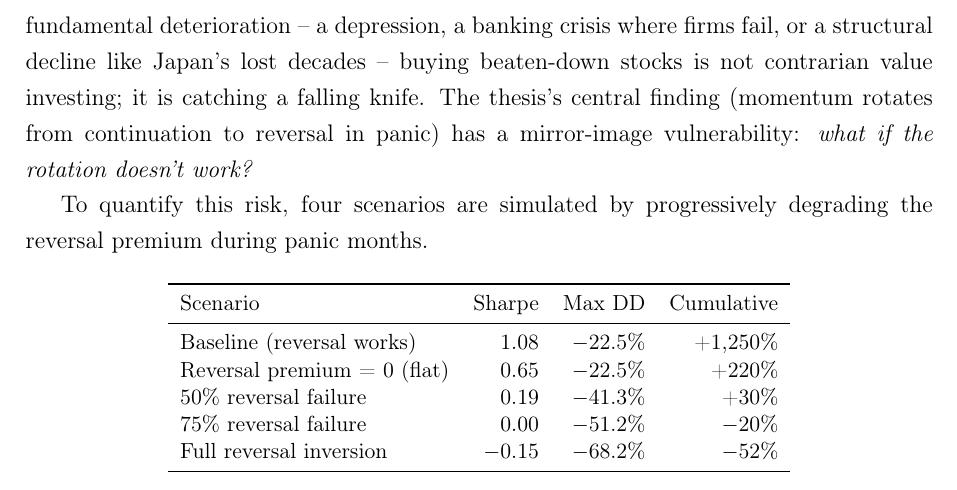
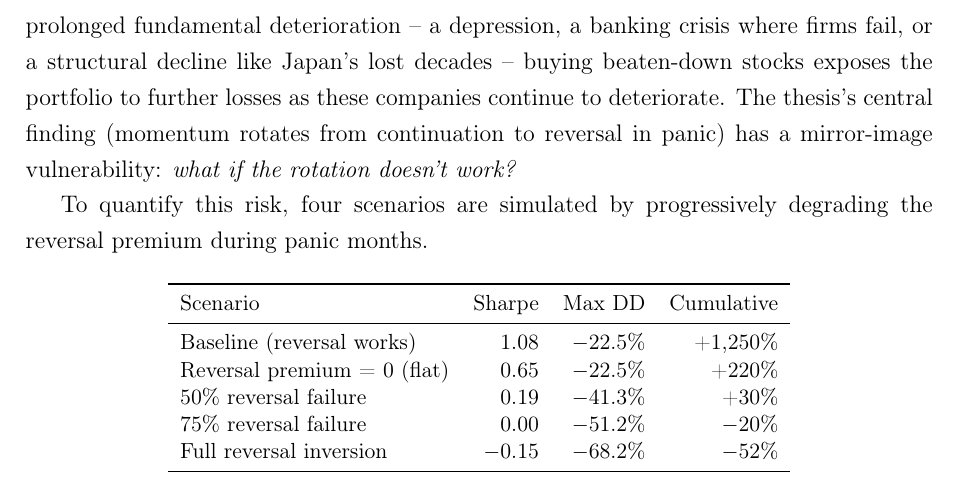
Before and after one commit to giladgang/momentum_regime, a LaTeX document (methodology_results.tex, which reads latex/main_results.tex): part of page 23 of 46, cut so that both start at the same text. Compiled offline with pdfLaTeX.

Commit message:
Replace colloquial expression with precise language
Co-Authored-By: Claude Opus 4.6 (1M context) <noreply@anthropic.com>

```diff
--- a/latex/main_results.tex
+++ b/latex/main_results.tex
@@ -72,7 +72,7 @@ The reversal mechanism has a clear time structure. At the 1-month horizon, panic
 
 \subsubsection{Stress Test: What If Reversal Stops Working?}\label{sec:stress_test}
 
-The reversal premium is the engine of M2's panic-period performance. But this premium is not guaranteed: it depends on beaten-down stocks actually recovering. In a prolonged fundamental deterioration -- a depression, a banking crisis where firms fail, or a structural decline like Japan's lost decades -- buying beaten-down stocks is not contrarian value investing; it is catching a falling knife. The thesis's central finding (momentum rotates from continuation to reversal in panic) has a mirror-image vulnerability: \emph{what if the rotation doesn't work?}
+The reversal premium is the engine of M2's panic-period performance. But this premium is not guaranteed: it depends on beaten-down stocks actually recovering. In a prolonged fundamental deterioration -- a depression, a banking crisis where firms fail, or a structural decline like Japan's lost decades -- buying beaten-down stocks exposes the portfolio to further losses as these companies continue to deteriorate. The thesis's central finding (momentum rotates from continuation to reversal in panic) has a mirror-image vulnerability: \emph{what if the rotation doesn't work?}
 
 To quantify this risk, four scenarios are simulated by progressively degrading the reversal premium during panic months.
 
```
